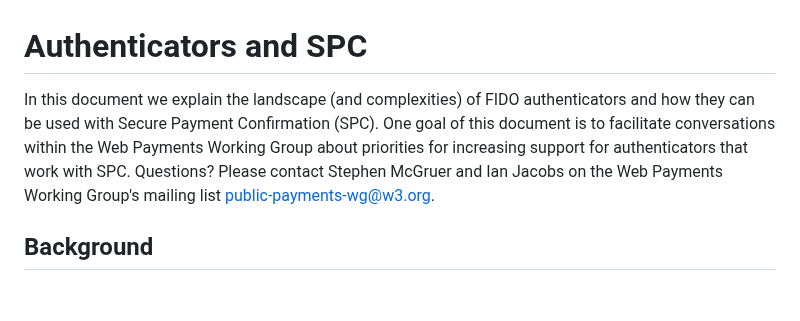
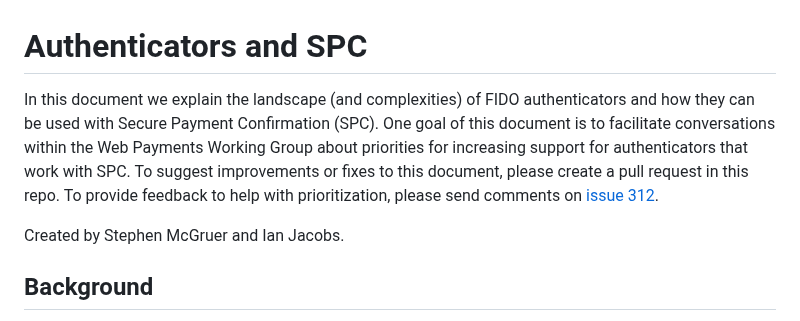
Before and after one commit to w3c/secure-payment-confirmation, a Markdown page: authenticators-and-spc.md, the part around the change. Drawn GitHub-style; blank space fills up the shorter version.

```diff
--- a/authenticators-and-spc.md
+++ b/authenticators-and-spc.md
@@ -1,6 +1,8 @@
 # Authenticators and SPC
 
-In this document we explain the landscape (and complexities) of FIDO authenticators and how they can be used with Secure Payment Confirmation (SPC). One goal of this document is to facilitate conversations within the Web Payments Working Group about priorities for increasing support for authenticators that work with SPC. Questions? Please contact Stephen McGruer and Ian Jacobs on the Web Payments Working Group's mailing list [public-payments-wg@w3.org](https://lists.w3.org/Archives/Public/public-payments-wg/).
+In this document we explain the landscape (and complexities) of FIDO authenticators and how they can be used with Secure Payment Confirmation (SPC). One goal of this document is to facilitate conversations within the Web Payments Working Group about priorities for increasing support for authenticators that work with SPC. To suggest improvements or fixes to this document, please create a pull request in this repo. To provide feedback to help with prioritization, please send comments on [issue 312](https://github.com/w3c/secure-payment-confirmation/issues/312).
+
+Created by Stephen McGruer and Ian Jacobs.
 
 ## Background
 
```
